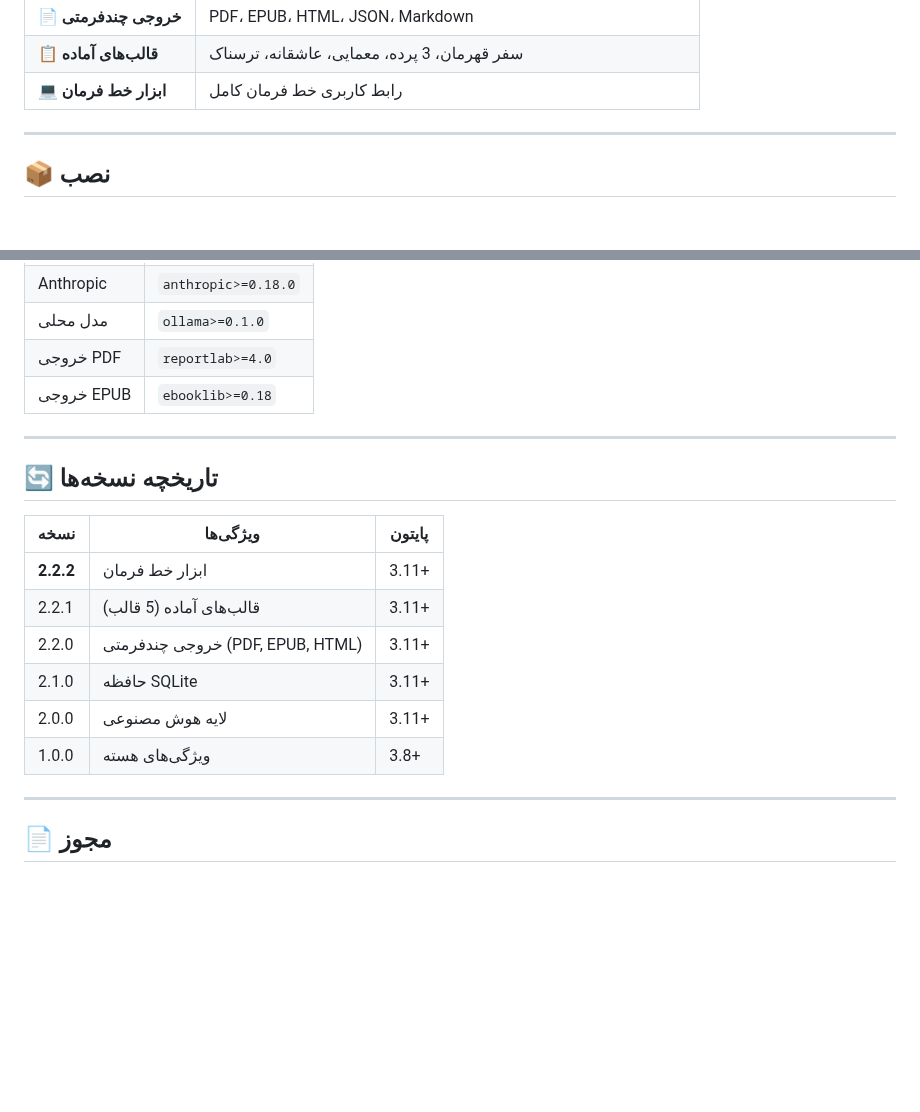
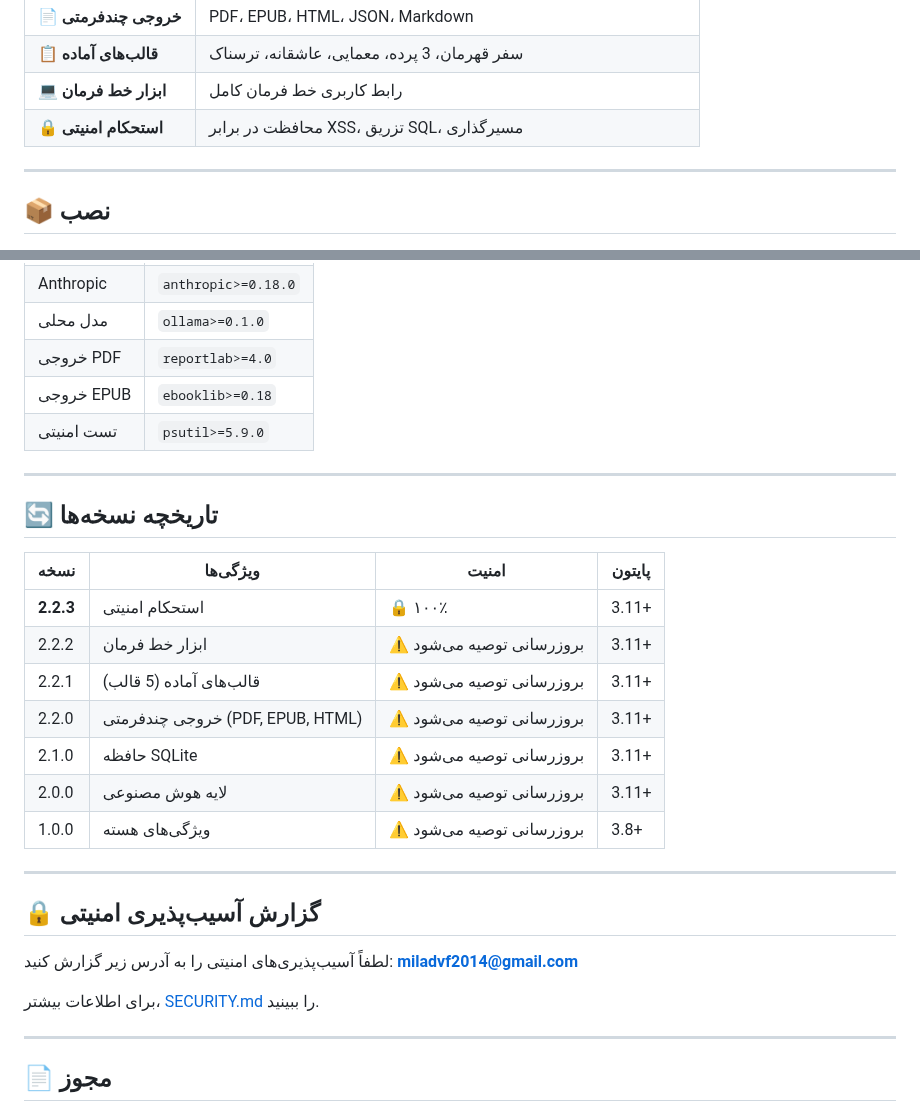
Before and after one commit to miladrezanezhad/story-toolkit, a Markdown page: README_FA.md, 2 parts joined by grey strips. Rendered like a GitHub page; blank space fills up the shorter version.

```diff
--- a/README_FA.md
+++ b/README_FA.md
@@ -39,6 +40,7 @@ Story Toolkit ابزارهایی برای ساخت شخصیت، تولید پی
 | 📄 **خروجی چندفرمتی** | PDF، EPUB، HTML، JSON، Markdown |
 | 📋 **قالب‌های آماده** | سفر قهرمان، 3 پرده، معمایی، عاشقانه، ترسناک |
 | 💻 **ابزار خط فرمان** | رابط کاربری خط فرمان کامل |
+| 🔒 **استحکام امنیتی** | محافظت در برابر XSS، تزریق SQL، مسیرگذاری |
 
 ---
 
@@ -385,19 +419,29 @@ for rec in report['recommendations']:
 | مدل محلی | `ollama>=0.1.0` |
 | خروجی PDF | `reportlab>=4.0` |
 | خروجی EPUB | `ebooklib>=0.18` |
+| تست امنیتی | `psutil>=5.9.0` |
 
 ---
 
 ## 🔄 تاریخچه نسخه‌ها
 
-| نسخه | ویژگی‌ها | پایتون |
-|------|----------|--------|
-| **2.2.2** | ابزار خط فرمان | 3.11+ |
-| 2.2.1 | قالب‌های آماده (5 قالب) | 3.11+ |
-| 2.2.0 | خروجی چندفرمتی (PDF, EPUB, HTML) | 3.11+ |
-| 2.1.0 | حافظه SQLite | 3.11+ |
-| 2.0.0 | لایه هوش مصنوعی | 3.11+ |
-| 1.0.0 | ویژگی‌های هسته | 3.8+ |
+| نسخه | ویژگی‌ها | امنیت | پایتون |
+|------|----------|-------|--------|
+| **2.2.3** | استحکام امنیتی | 🔒 ۱۰۰٪ | 3.11+ |
+| 2.2.2 | ابزار خط فرمان | ⚠️ بروزرسانی توصیه می‌شود | 3.11+ |
+| 2.2.1 | قالب‌های آماده (5 قالب) | ⚠️ بروزرسانی توصیه می‌شود | 3.11+ |
+| 2.2.0 | خروجی چندفرمتی (PDF, EPUB, HTML) | ⚠️ بروزرسانی توصیه می‌شود | 3.11+ |
+| 2.1.0 | حافظه SQLite | ⚠️ بروزرسانی توصیه می‌شود | 3.11+ |
+| 2.0.0 | لایه هوش مصنوعی | ⚠️ بروزرسانی توصیه می‌شود | 3.11+ |
+| 1.0.0 | ویژگی‌های هسته | ⚠️ بروزرسانی توصیه می‌شود | 3.8+ |
+
+---
+
+## 🔒 گزارش آسیب‌پذیری امنیتی
+
+لطفاً آسیب‌پذیری‌های امنیتی را به آدرس زیر گزارش کنید: **miladvf2014@gmail.com**
+
+برای اطلاعات بیشتر، [SECURITY.md](SECURITY.md) را ببینید.
 
 ---
 
```
Also changed, not shown: other parts of README_FA.md (+62 -29 lines).
